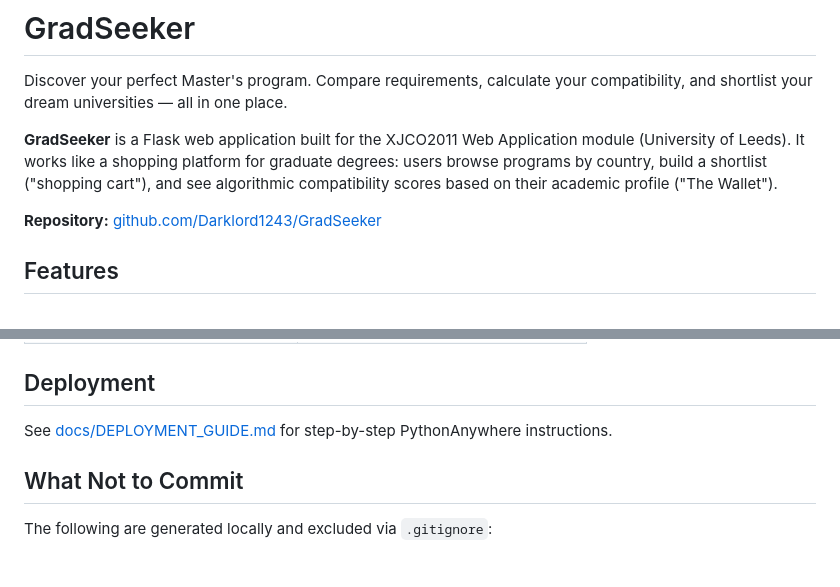
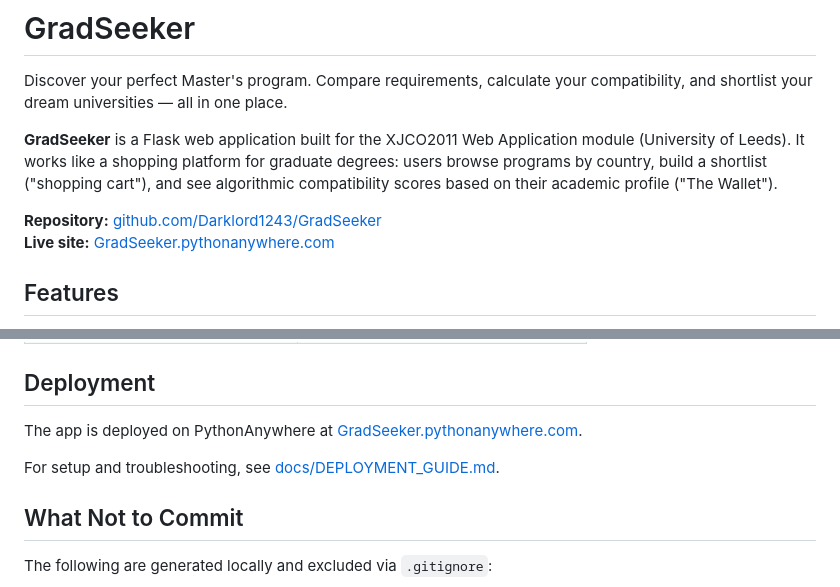
Before and after one commit to Darklord1243/GradSeeker, a Markdown page: README.md, 2 parts joined by grey strips. Rendered like a GitHub page; blank space fills up the shorter version.

Commit message:
docs: add live site URL and remove assessment brief from repo
Co-authored-by: Cursor <cursoragent@cursor.com>

```diff
--- a/README.md
+++ b/README.md
@@ -5,6 +5,7 @@ Discover your perfect Master's program. Compare requirements, calculate your com
 **GradSeeker** is a Flask web application built for the XJCO2011 Web Application module (University of Leeds). It works like a shopping platform for graduate degrees: users browse programs by country, build a shortlist ("shopping cart"), and see algorithmic compatibility scores based on their academic profile ("The Wallet").
 
 **Repository:** [github.com/Darklord1243/GradSeeker](https://github.com/Darklord1243/GradSeeker)
+**Live site:** [GradSeeker.pythonanywhere.com](https://GradSeeker.pythonanywhere.com)
 
 ## Features
 
@@ -95,7 +96,9 @@ pytest --cov=. --cov-report=term-missing
 
 ## Deployment
 
-See [docs/DEPLOYMENT_GUIDE.md](docs/DEPLOYMENT_GUIDE.md) for step-by-step PythonAnywhere instructions.
+The app is deployed on PythonAnywhere at [GradSeeker.pythonanywhere.com](https://GradSeeker.pythonanywhere.com).
+
+For setup and troubleshooting, see [docs/DEPLOYMENT_GUIDE.md](docs/DEPLOYMENT_GUIDE.md).
 
 ## What Not to Commit
 
```
Also changed, not shown: assessment_brief.md (deleted, +0 -161 lines).
